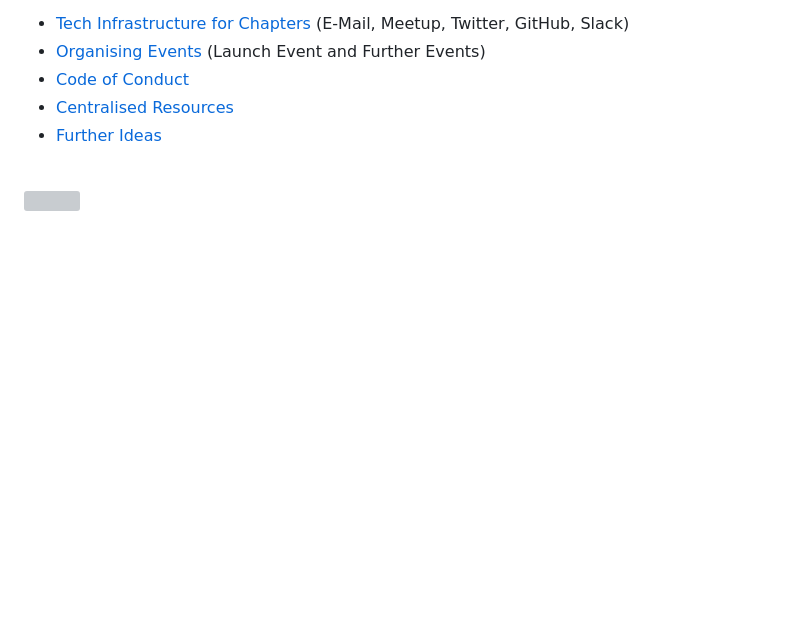
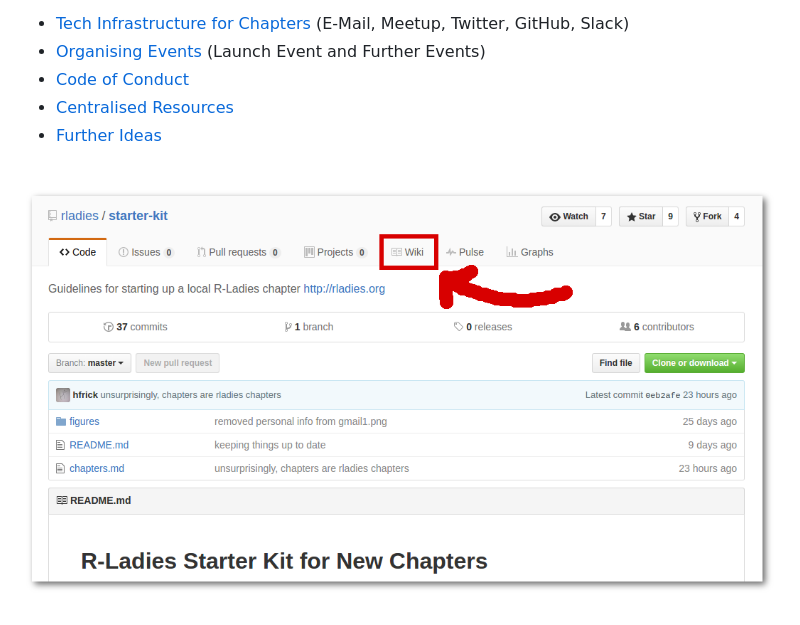
Before and after one commit to rladies/starter-kit, a Markdown page: README.md, the part around the change. Drawn GitHub-style; pictures changed too: figures/wikibutton.png (added); blank space fills up the shorter version; grey boxes are pictures that could not be loaded.

Commit message:
Added wikibutton.png (with shadow)

```diff
--- a/README.md
+++ b/README.md
@@ -38,4 +38,4 @@ More information can be found in the [wiki](https://github.com/rladies/starter-k
 
 <br>
 
-![](https://github.com/rladies/starter-kit/blob/master/figures/wiki.png)
+![](https://github.com/rladies/starter-kit/blob/master/figures/wikibutton.png)
```
